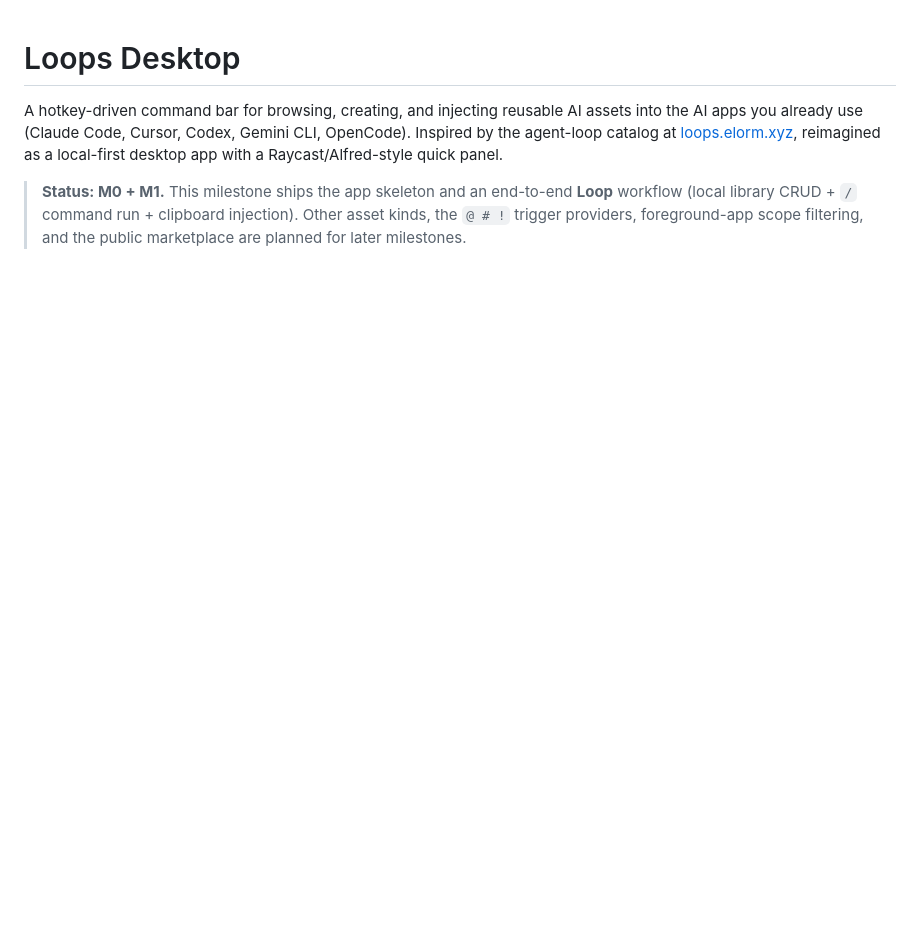
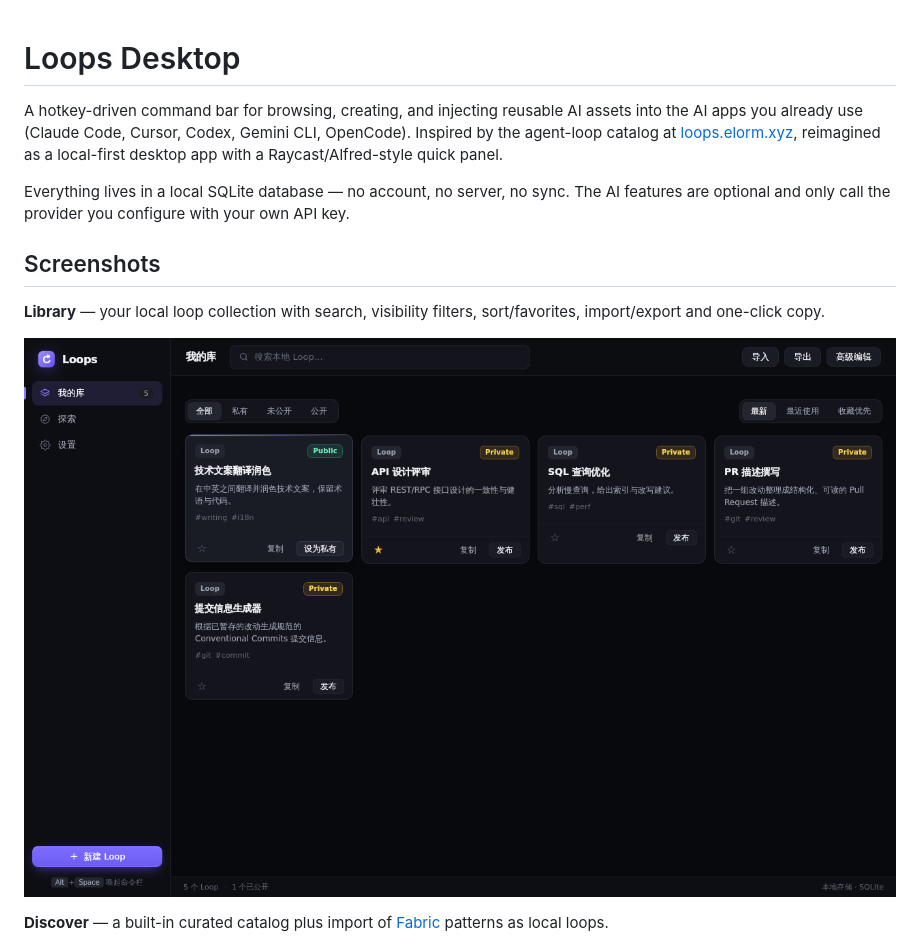
Before and after one commit to gatesenman/loops, a Markdown page: README.md, the part around one of its changes. GitHub-like rendering; pictures changed too: docs/screenshots/library.png (added); blank space fills up the shorter version.

```diff
--- a/README.md
+++ b/README.md
@@ -6,7 +6,17 @@ OpenCode). Inspired by the agent-loop catalog at
 [loops.elorm.xyz](https://loops.elorm.xyz/), reimagined as a local-first desktop
 app with a Raycast/Alfred-style quick panel.
 
-> **Status: M0 + M1.** This milestone ships the app skeleton and an end-to-end
-> **Loop** workflow (local library CRUD + `/` command run + clipboard injection).
-> Other asset kinds, the `@ # !` trigger providers, foreground-app scope
-> filtering, and the public marketplace are planned for later milestones.
+Everything lives in a local SQLite database — no account, no server, no sync.
+The AI features are optional and only call the provider you configure with your
+own API key.
+
+## Screenshots
+
+**Library** — your local loop collection with search, visibility filters,
+sort/favorites, import/export and one-click copy.
+
+![Library](docs/screenshots/library.png)
+
+**Discover** — a built-in curated catalog plus import of
+[Fabric](https://github.com/danielmiessler/fabric) patterns as local loops.
+
```
Also changed, not shown: other parts of README.md (+107 -11 lines), docs/screenshots/discover.png (added), docs/screenshots/loop-detail.png (added), docs/screenshots/loop-preview.png (added), docs/screenshots/settings.png (added), docs/screenshots/wizard.png (added).
